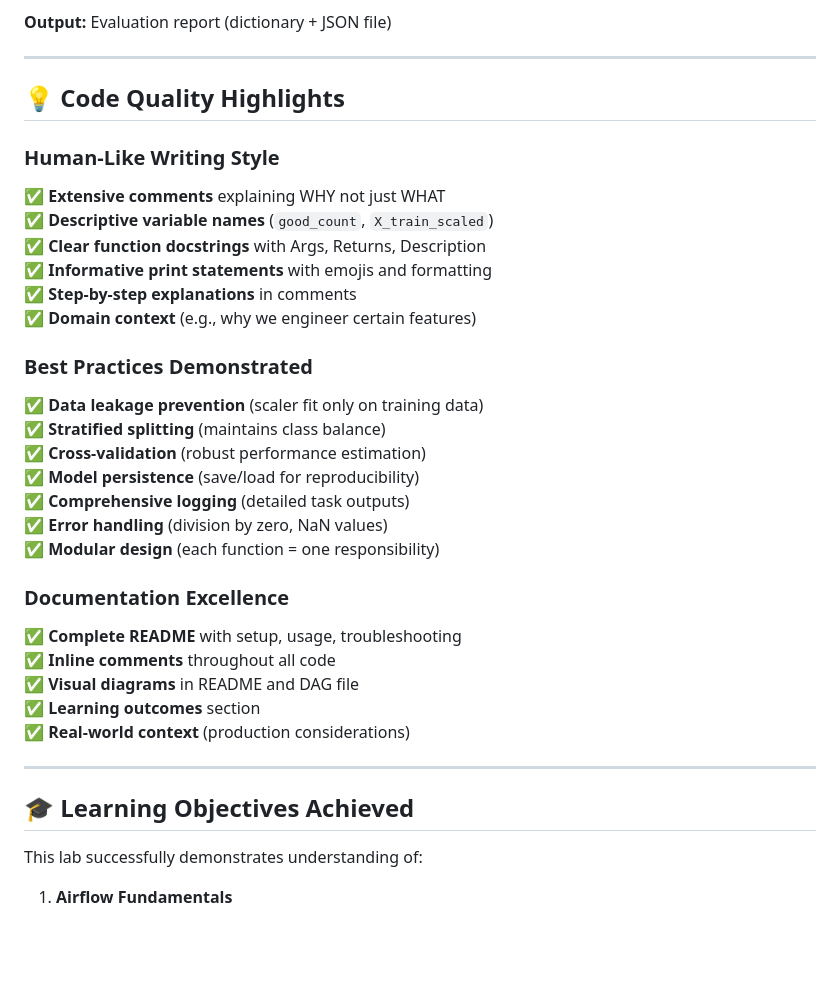
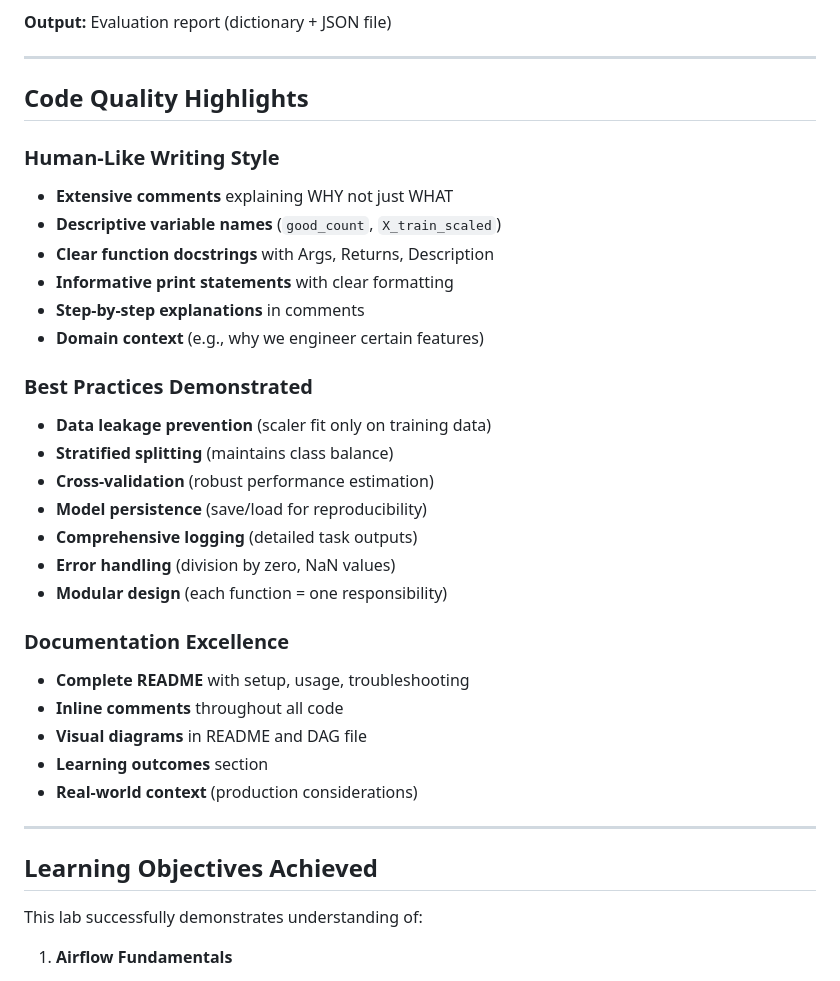
Before and after one commit to Mohan-this-side/MLOps_Labs, a Markdown page: Airflow_labs/LAB_SUMMARY.md, the part around one of its changes. GitHub-like rendering; blank space fills up the shorter version.

```diff
--- a/Airflow_labs/LAB_SUMMARY.md
+++ b/Airflow_labs/LAB_SUMMARY.md
@@ -116,35 +116,35 @@ Airflow_labs/
 
 ---
 
-## 💡 Code Quality Highlights
+## Code Quality Highlights
 
 ### Human-Like Writing Style
-✅ **Extensive comments** explaining WHY not just WHAT
-✅ **Descriptive variable names** (`good_count`, `X_train_scaled`)
-✅ **Clear function docstrings** with Args, Returns, Description
-✅ **Informative print statements** with emojis and formatting
-✅ **Step-by-step explanations** in comments
-✅ **Domain context** (e.g., why we engineer certain features)
+- **Extensive comments** explaining WHY not just WHAT
+- **Descriptive variable names** (`good_count`, `X_train_scaled`)
+- **Clear function docstrings** with Args, Returns, Description
+- **Informative print statements** with clear formatting
+- **Step-by-step explanations** in comments
+- **Domain context** (e.g., why we engineer certain features)
 
 ### Best Practices Demonstrated
-✅ **Data leakage prevention** (scaler fit only on training data)
-✅ **Stratified splitting** (maintains class balance)
-✅ **Cross-validation** (robust performance estimation)
-✅ **Model persistence** (save/load for reproducibility)
-✅ **Comprehensive logging** (detailed task outputs)
-✅ **Error handling** (division by zero, NaN values)
-✅ **Modular design** (each function = one responsibility)
+- **Data leakage prevention** (scaler fit only on training data)
+- **Stratified splitting** (maintains class balance)
+- **Cross-validation** (robust performance estimation)
+- **Model persistence** (save/load for reproducibility)
+- **Comprehensive logging** (detailed task outputs)
+- **Error handling** (division by zero, NaN values)
+- **Modular design** (each function = one responsibility)
 
 ### Documentation Excellence
-✅ **Complete README** with setup, usage, troubleshooting
-✅ **Inline comments** throughout all code
-✅ **Visual diagrams** in README and DAG file
-✅ **Learning outcomes** section
-✅ **Real-world context** (production considerations)
+- **Complete README** with setup, usage, troubleshooting
+- **Inline comments** throughout all code
+- **Visual diagrams** in README and DAG file
+- **Learning outcomes** section
+- **Real-world context** (production considerations)
 
 ---
 
-## 🎓 Learning Objectives Achieved
+## Learning Objectives Achieved
 
 This lab successfully demonstrates understanding of:
 
```
Also changed, not shown: other parts of Airflow_labs/LAB_SUMMARY.md (+16 -16 lines), Airflow_labs/README.md (+29 -29 lines).
